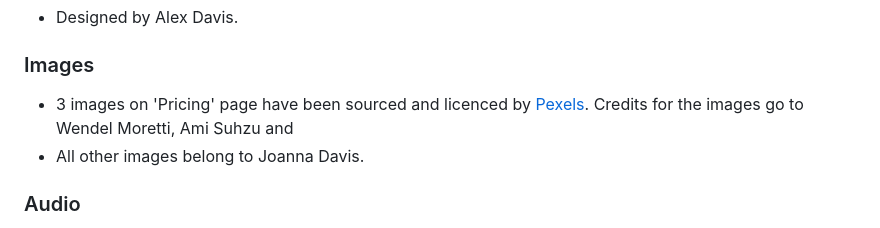
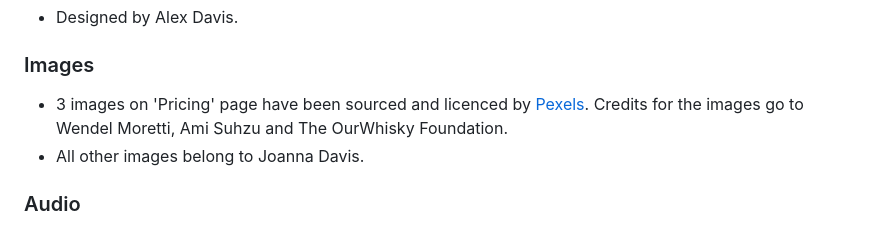
Before and after one commit to j-mlo/the-selah-duo, a Markdown page: README.md, the part around the change. Drawn GitHub-style.

Commit message:
Add missing photo creadit in README

```diff
--- a/README.md
+++ b/README.md
@@ -202,7 +202,7 @@ All the written content on the webpage is original.
 ### Images
 
 - 3 images on 'Pricing' page have been sourced and licenced by [Pexels](Pexels.com).
-  Credits for the images go to Wendel Moretti, Ami Suhzu and
+  Credits for the images go to Wendel Moretti, Ami Suhzu and The OurWhisky Foundation.
 - All other images belong to Joanna Davis.
 
 ### Audio
```
